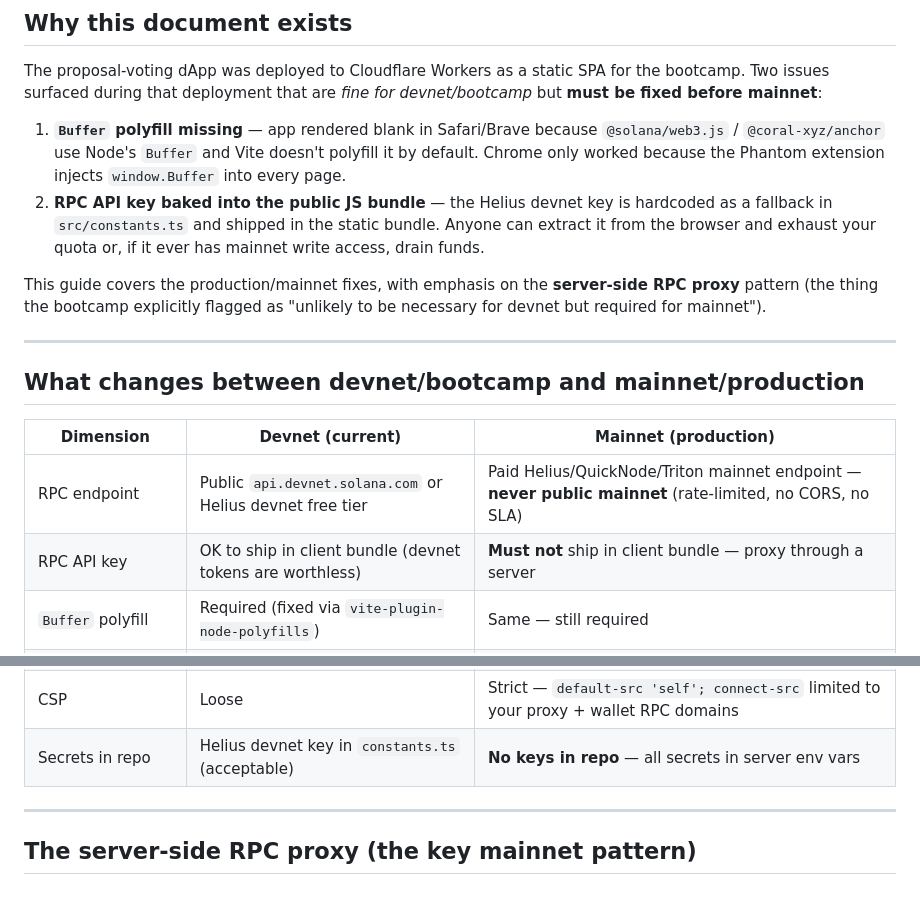
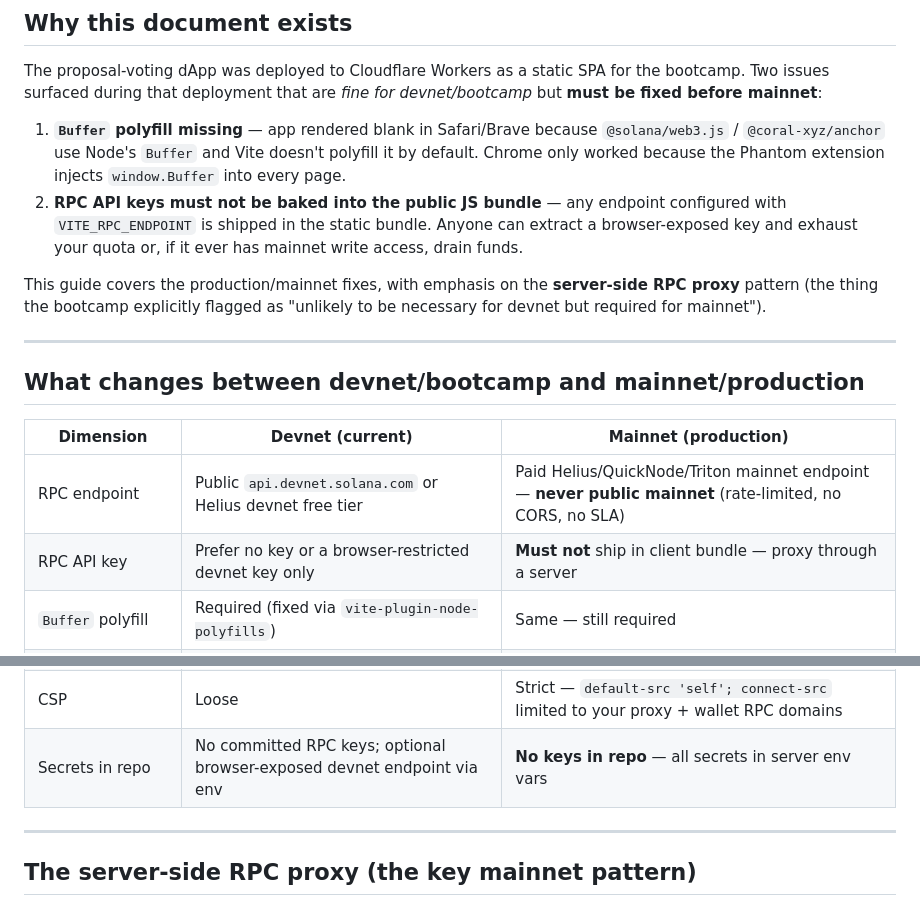
Before and after one commit to ToXMon/solana-bootcamp, a Markdown page: docs/ideas/mainnet-deployment-guide.md, 2 parts joined by grey strips. GitHub-like rendering.

Commit message:
docs: update RPC key guidance

```diff
--- a/docs/ideas/mainnet-deployment-guide.md
+++ b/docs/ideas/mainnet-deployment-guide.md
@@ -5,7 +5,7 @@
 The proposal-voting dApp was deployed to Cloudflare Workers as a static SPA for the bootcamp. Two issues surfaced during that deployment that are *fine for devnet/bootcamp* but **must be fixed before mainnet**:
 
 1. **`Buffer` polyfill missing** — app rendered blank in Safari/Brave because `@solana/web3.js` / `@coral-xyz/anchor` use Node's `Buffer` and Vite doesn't polyfill it by default. Chrome only worked because the Phantom extension injects `window.Buffer` into every page.
-2. **RPC API key baked into the public JS bundle** — the Helius devnet key is hardcoded as a fallback in `src/constants.ts` and shipped in the static bundle. Anyone can extract it from the browser and exhaust your quota or, if it ever has mainnet write access, drain funds.
+2. **RPC API keys must not be baked into the public JS bundle** — any endpoint configured with `VITE_RPC_ENDPOINT` is shipped in the static bundle. Anyone can extract a browser-exposed key and exhaust your quota or, if it ever has mainnet write access, drain funds.
 
 This guide covers the production/mainnet fixes, with emphasis on the **server-side RPC proxy** pattern (the thing the bootcamp explicitly flagged as "unlikely to be necessary for devnet but required for mainnet").
 
@@ -16,7 +16,7 @@ This guide covers the production/mainnet fixes, with emphasis on the **server-si
 | Dimension | Devnet (current) | Mainnet (production) |
 |---|---|---|
 | RPC endpoint | Public `api.devnet.solana.com` or Helius devnet free tier | Paid Helius/QuickNode/Triton mainnet endpoint — **never public mainnet** (rate-limited, no CORS, no SLA) |
-| RPC API key | OK to ship in client bundle (devnet tokens are worthless) | **Must not** ship in client bundle — proxy through a server |
+| RPC API key | Prefer no key or a browser-restricted devnet key only | **Must not** ship in client bundle — proxy through a server |
 | `Buffer` polyfill | Required (fixed via `vite-plugin-node-polyfills`) | Same — still required |
 | Wallet network | Phantom/Solflare set to devnet | Phantom/Solflare set to mainnet (user-controlled, not your code) |
 | Program ID | Devnet program ID | Mainnet program ID (different — redeploy program to mainnet first) |
@@ -26,7 +26,7 @@ This guide covers the production/mainnet fixes, with emphasis on the **server-si
 | Monitoring | None | Uptime + RPC error rate + tx success rate alerts |
 | Rate limiting | None | Per-IP rate limit on your proxy to prevent abuse of your paid RPC quota |
 | CSP | Loose | Strict — `default-src 'self'; connect-src` limited to your proxy + wallet RPC domains |
-| Secrets in repo | Helius devnet key in `constants.ts` (acceptable) | **No keys in repo** — all secrets in server env vars |
+| Secrets in repo | No committed RPC keys; optional browser-exposed devnet endpoint via env | **No keys in repo** — all secrets in server env vars |
 
 ---
 
```
